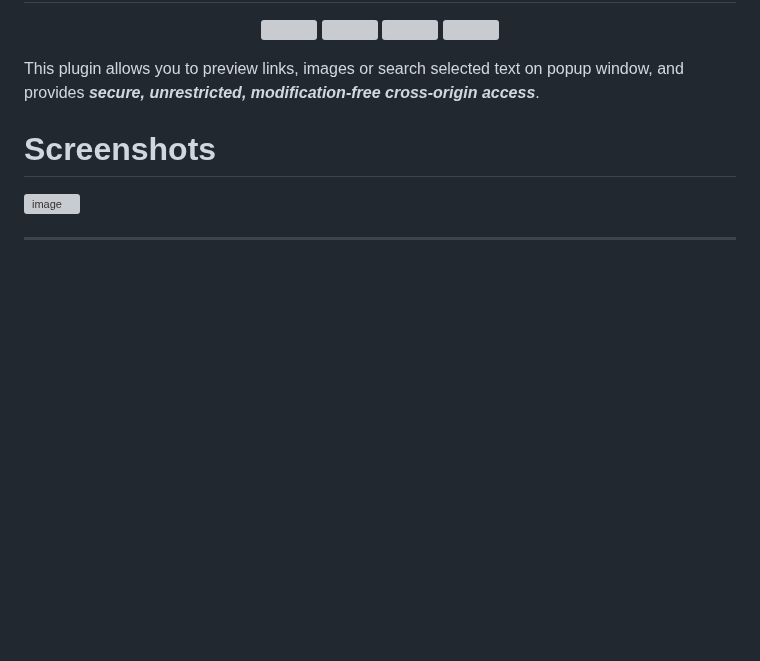
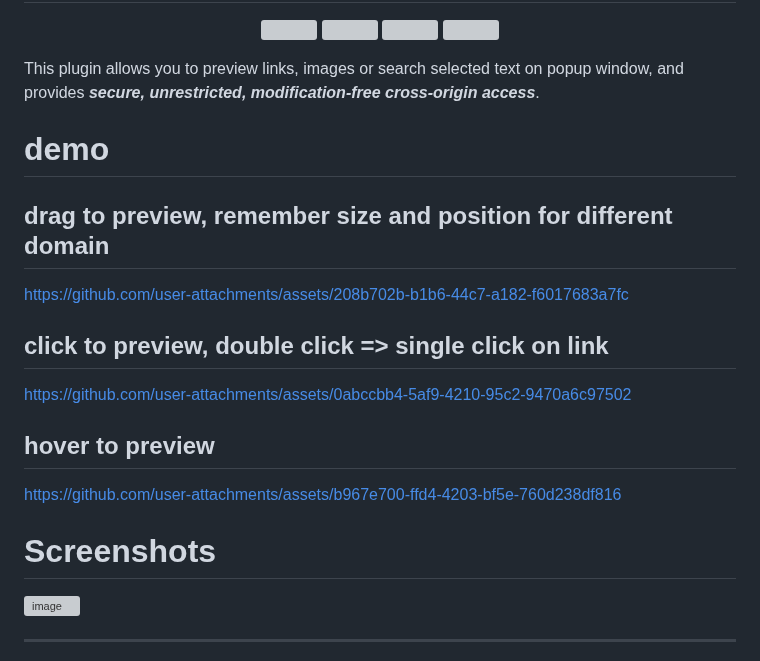
Before and after one commit to u-Sir/peek-pop, a Markdown page: README.md, the part around the change. GitHub-like rendering; blank space fills up the shorter version; grey boxes are pictures that could not be loaded.

```diff
--- a/README.md
+++ b/README.md
@@ -11,6 +11,24 @@
 </div>
 
 This plugin allows you to preview links, images or search selected text on popup window, and provides ***secure, unrestricted, modification-free cross-origin access***.
+# demo
+## drag to preview, remember size and position for different domain
+
+
+https://github.com/user-attachments/assets/208b702b-b1b6-44c7-a182-f6017683a7fc
+
+
+
+## click to preview, double click => single click on link
+https://github.com/user-attachments/assets/0abccbb4-5af9-4210-95c2-9470a6c97502
+
+## hover to preview
+
+
+https://github.com/user-attachments/assets/b967e700-ffd4-4203-bf5e-760d238df816
+
+
+
 
 # Screenshots
 
```
